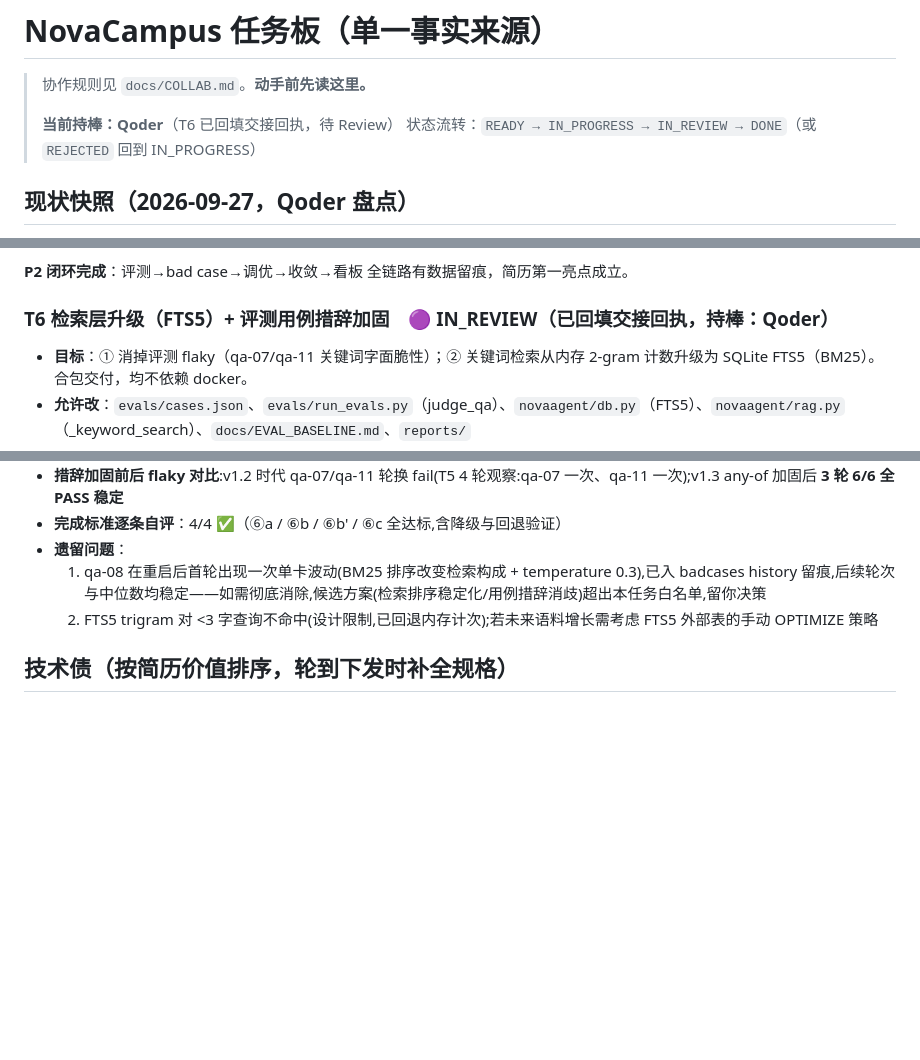
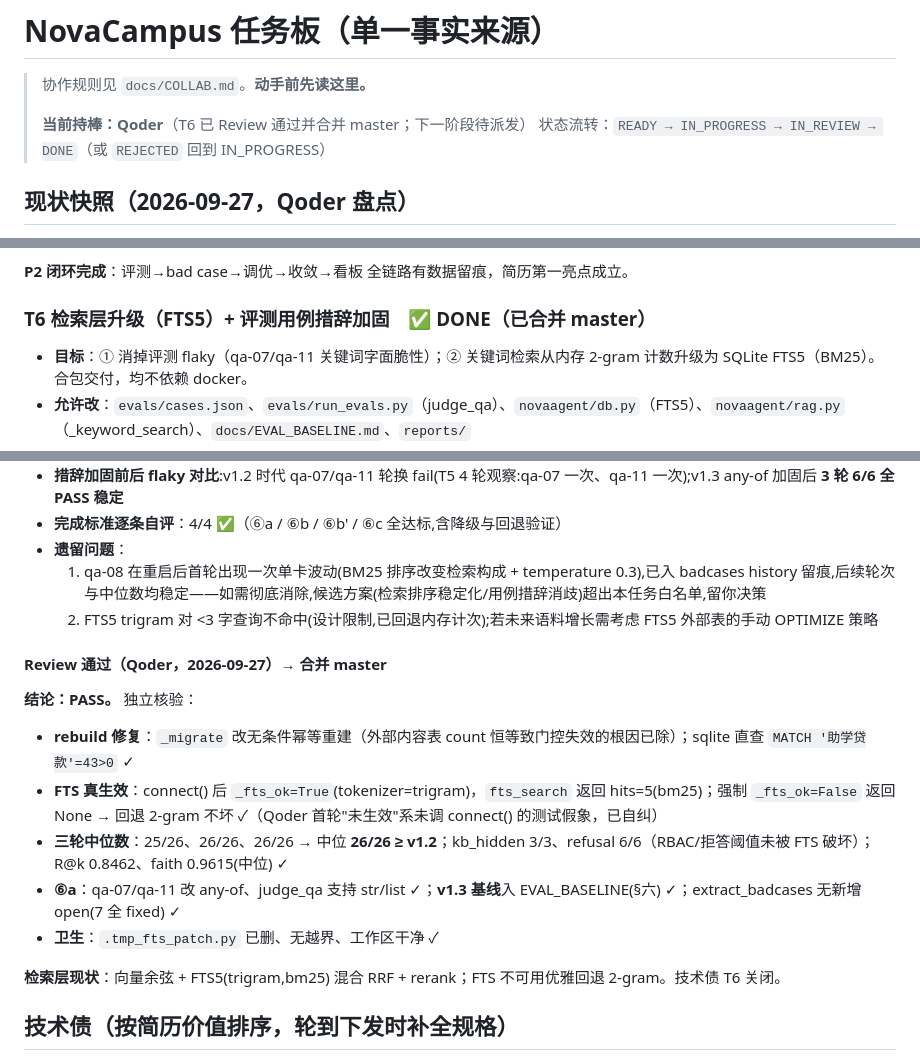
Before and after one commit to YUDongLin1/NovaCampus, a Markdown page: docs/TASKS.md, 3 parts joined by grey strips. GitHub-like rendering; blank space fills up the shorter version.

Commit message:
T6: Review 通过,标记 DONE(FTS5 真生效+回退不坏+三轮中位 26/26 无回归;技术债 T6 关闭)

```diff
--- a/docs/TASKS.md
+++ b/docs/TASKS.md
@@ -2,7 +2,7 @@
 
 > 协作规则见 `docs/COLLAB.md`。**动手前先读这里。**
 >
-> **当前持棒：Qoder**（T6 已回填交接回执，待 Review）
+> **当前持棒：Qoder**（T6 已 Review 通过并合并 master；下一阶段待派发）
 > 状态流转：`READY → IN_PROGRESS → IN_REVIEW → DONE`（或 `REJECTED` 回到 IN_PROGRESS）
 
 ## 现状快照（2026-09-27，Qoder 盘点）
@@ -255,7 +255,7 @@
 
 **P2 闭环完成**：评测→bad case→调优→收敛→看板 全链路有数据留痕，简历第一亮点成立。
 
-### T6 检索层升级（FTS5）+ 评测用例措辞加固　🟣 IN_REVIEW（已回填交接回执，持棒：Qoder）
+### T6 检索层升级（FTS5）+ 评测用例措辞加固　✅ DONE（已合并 master）
 - **目标**：① 消掉评测 flaky（qa-07/qa-11 关键词字面脆性）；② 关键词检索从内存 2-gram 计数升级为 SQLite FTS5（BM25）。合包交付，均不依赖 docker。
 - **允许改**：`evals/cases.json`、`evals/run_evals.py`（judge_qa）、`novaagent/db.py`（FTS5）、`novaagent/rag.py`（_keyword_search）、`docs/EVAL_BASELINE.md`、`reports/`
 - **禁改**：`corpus/**`、`mcp/**`、`sims/**`、`novaagent/web/**`、`novaagent/agent.py`
@@ -284,6 +284,17 @@
   1. qa-08 在重启后首轮出现一次单卡波动(BM25 排序改变检索构成 + temperature 0.3),已入 badcases history 留痕,后续轮次与中位数均稳定——如需彻底消除,候选方案(检索排序稳定化/用例措辞消歧)超出本任务白名单,留你决策
   2. FTS5 trigram 对 <3 字查询不命中(设计限制,已回退内存计次);若未来语料增长需考虑 FTS5 外部表的手动 OPTIMIZE 策略
 
+#### Review 通过（Qoder，2026-09-27）→ 合并 master
+
+**结论：PASS。** 独立核验：
+- **rebuild 修复**：`_migrate` 改无条件幂等重建（外部内容表 count 恒等致门控失效的根因已除）；sqlite 直查 `MATCH '助学贷款'=43>0` ✓
+- **FTS 真生效**：connect() 后 `_fts_ok=True`(tokenizer=trigram)，`fts_search` 返回 hits=5(bm25)；强制 `_fts_ok=False` 返回 None → 回退 2-gram 不坏 ✓（Qoder 首轮"未生效"系未调 connect() 的测试假象，已自纠）
+- **三轮中位数**：25/26、26/26、26/26 → 中位 **26/26 ≥ v1.2**；kb_hidden 3/3、refusal 6/6（RBAC/拒答阈值未被 FTS 破坏）；R@k 0.8462、faith 0.9615(中位) ✓
+- **⑥a**：qa-07/qa-11 改 any-of、judge_qa 支持 str/list ✓；**v1.3 基线**入 EVAL_BASELINE(§六) ✓；extract_badcases 无新增 open(7 全 fixed) ✓
+- **卫生**：`.tmp_fts_patch.py` 已删、无越界、工作区干净 ✓
+
+**检索层现状**：向量余弦 + FTS5(trigram,bm25) 混合 RRF + rerank；FTS 不可用优雅回退 2-gram。技术债 T6 关闭。
+
 ## 技术债（按简历价值排序，轮到下发时补全规格）
 
 - **T6** 关键词检索 LIKE → FTS5/BM25 —— **已提升为活跃任务（见上），含用例措辞加固**
```
